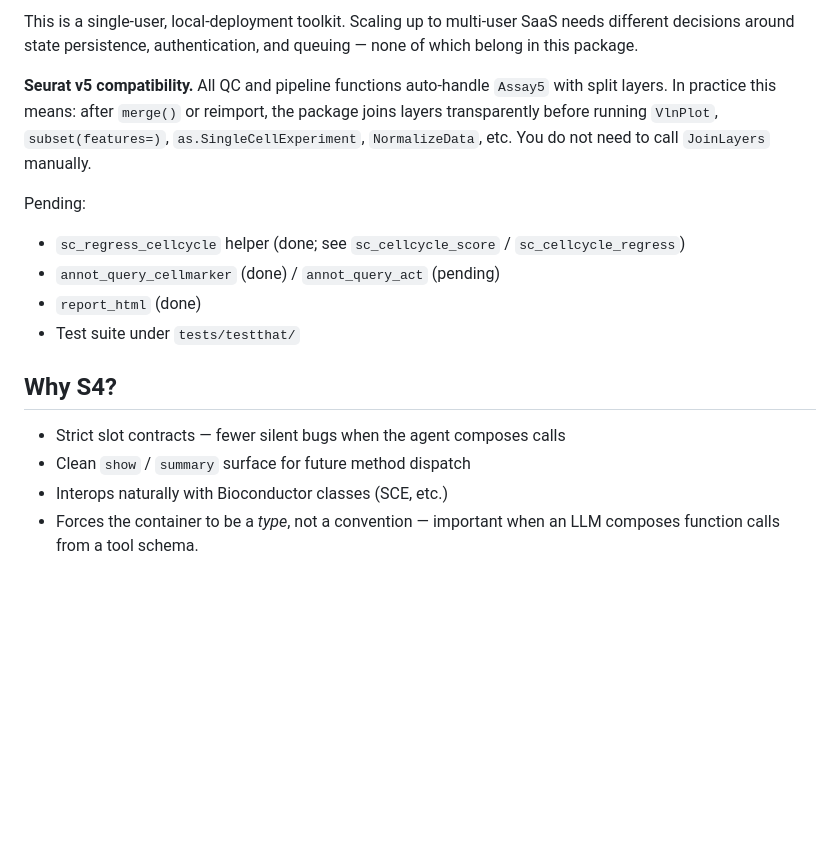
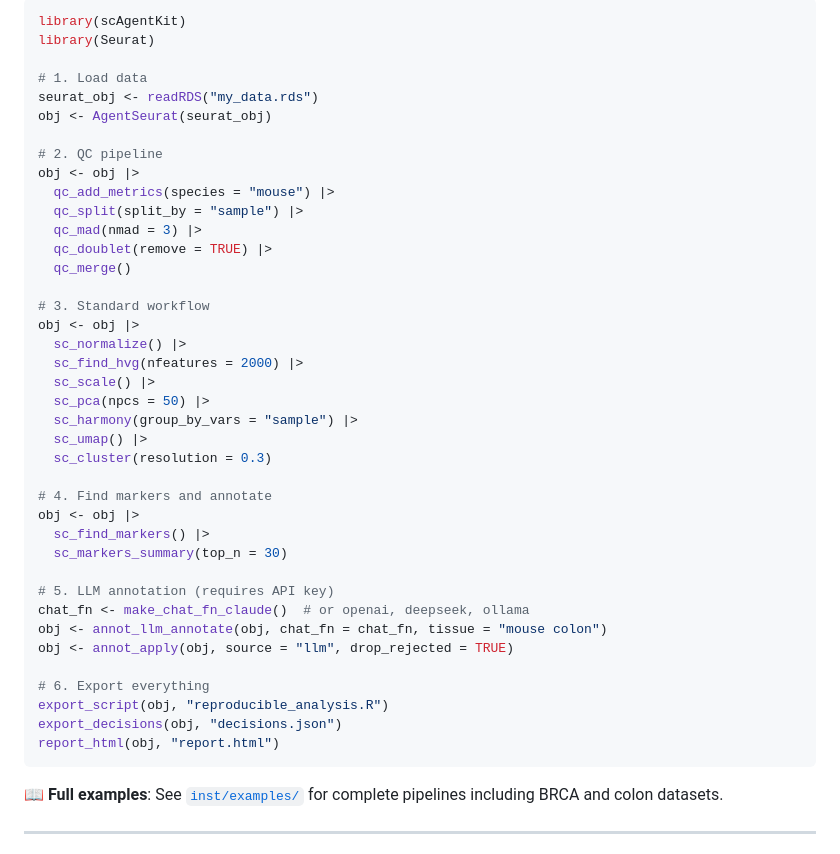
Before and after one commit to ChanghaoKan/scAgentKit, a Markdown page: README.md, the part around one of its changes. GitHub-like rendering; blank space fills up the shorter version.

````diff
--- a/README.md
+++ b/README.md
@@ -225,26 +60,47 @@ BiocManager::install(c("scDblFinder", "SingleCellExperiment"))
 
-This is a single-user, local-deployment toolkit. Scaling up to multi-user
-SaaS needs different decisions around state persistence, authentication,
-and queuing — none of which belong in this package.
+```r
+library(scAgentKit)
+library(Seurat)
 
-**Seurat v5 compatibility.** All QC and pipeline functions auto-handle
-`Assay5` with split layers. In practice this means: after `merge()` or
-reimport, the package joins layers transparently before running
-`VlnPlot`, `subset(features=)`, `as.SingleCellExperiment`,
-`NormalizeData`, etc. You do not need to call `JoinLayers` manually.
+# 1. Load data
+seurat_obj <- readRDS("my_data.rds")
+obj <- AgentSeurat(seurat_obj)
 
-Pending:
+# 2. QC pipeline
+obj <- obj |>
+  qc_add_metrics(species = "mouse") |>
+  qc_split(split_by = "sample") |>
+  qc_mad(nmad = 3) |>
+  qc_doublet(remove = TRUE) |>
+  qc_merge()
 
-- `sc_regress_cellcycle` helper (done; see `sc_cellcycle_score` /
-  `sc_cellcycle_regress`)
-- `annot_query_cellmarker` (done) / `annot_query_act` (pending)
-- `report_html` (done)
-- Test suite under `tests/testthat/`
+# 3. Standard workflow
+obj <- obj |>
+  sc_normalize() |>
+  sc_find_hvg(nfeatures = 2000) |>
+  sc_scale() |>
+  sc_pca(npcs = 50) |>
+  sc_harmony(group_by_vars = "sample") |>
+  sc_umap() |>
+  sc_cluster(resolution = 0.3)
 
-## Why S4?
+# 4. Find markers and annotate
+obj <- obj |>
+  sc_find_markers() |>
+  sc_markers_summary(top_n = 30)
 
-- Strict slot contracts — fewer silent bugs when the agent composes calls
-- Clean `show` / `summary` surface for future method dispatch
-- Interops naturally with Bioconductor classes (SCE, etc.)
-- Forces the container to be a *type*, not a convention — important when
-  an LLM composes function calls from a tool schema.
+# 5. LLM annotation (requires API key)
+chat_fn <- make_chat_fn_claude()  # or openai, deepseek, ollama
+obj <- annot_llm_annotate(obj, chat_fn = chat_fn, tissue = "mouse colon")
+obj <- annot_apply(obj, source = "llm", drop_rejected = TRUE)
+
+# 6. Export everything
+export_script(obj, "reproducible_analysis.R")
+export_decisions(obj, "decisions.json")
+report_html(obj, "report.html")
+```
+
+📖 **Full examples**: See [`inst/examples/`](inst/examples/) for complete pipelines including BRCA and colon datasets.
+
+---
+
````
Also changed, not shown: other parts of README.md (+341 -201 lines).
